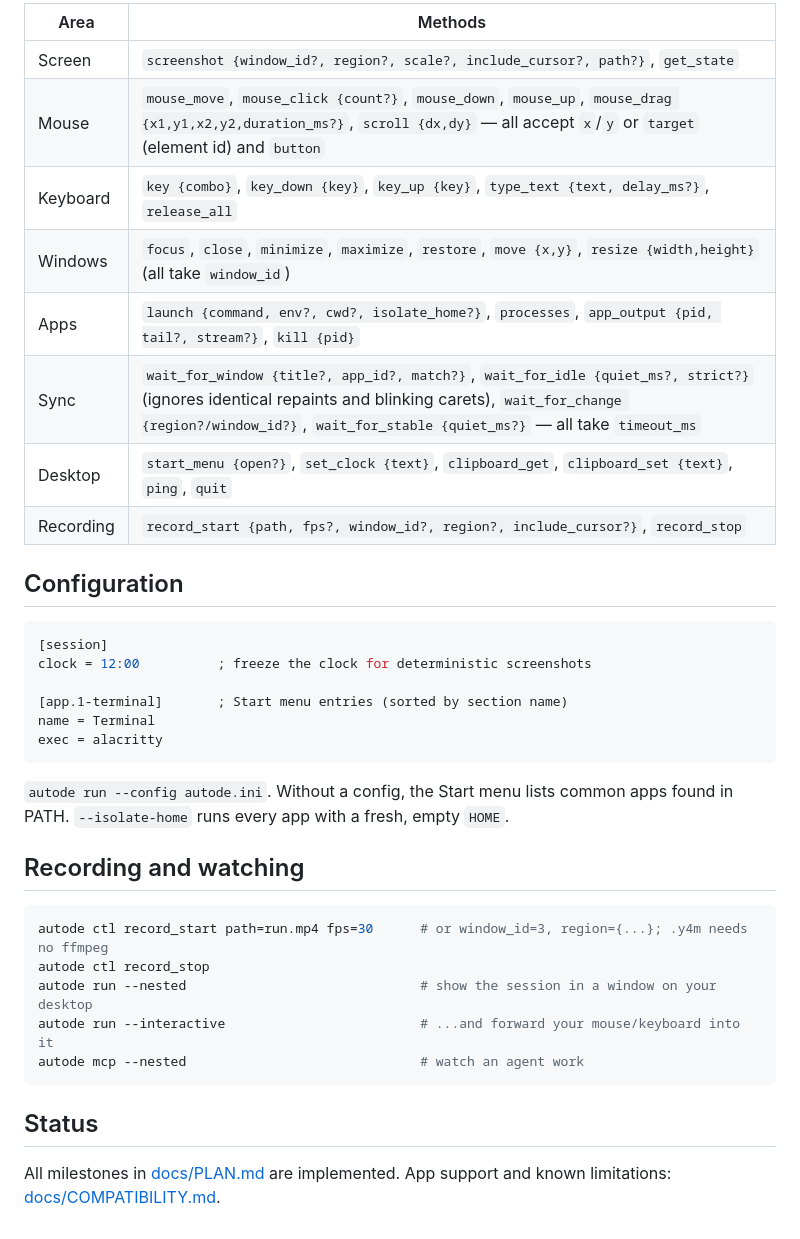
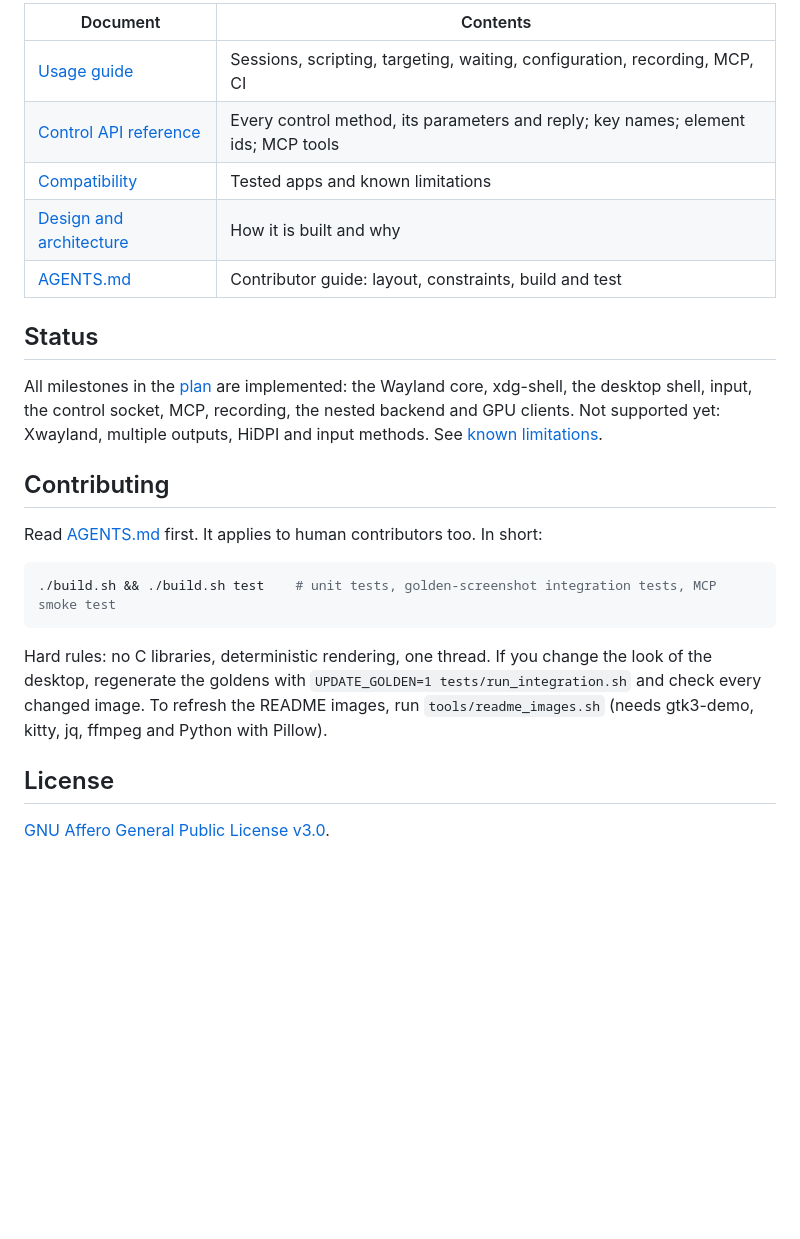
Before and after one commit to quonic/auto-de, a Markdown page: README.md, the part around one of its changes. GitHub-like rendering; blank space fills up the shorter version.

````diff
--- a/README.md
+++ b/README.md
@@ -58,40 +95,32 @@ claude mcp add autode -- /path/to/build/autode mcp --size 1280x800
 
-| Area | Methods |
-|------|---------|
-| Screen | `screenshot {window_id?, region?, scale?, include_cursor?, path?}`, `get_state` |
-| Mouse | `mouse_move`, `mouse_click {count?}`, `mouse_down`, `mouse_up`, `mouse_drag {x1,y1,x2,y2,duration_ms?}`, `scroll {dx,dy}` — all accept `x`/`y` or `target` (element id) and `button` |
-| Keyboard | `key {combo}`, `key_down {key}`, `key_up {key}`, `type_text {text, delay_ms?}`, `release_all` |
-| Windows | `focus`, `close`, `minimize`, `maximize`, `restore`, `move {x,y}`, `resize {width,height}` (all take `window_id`) |
-| Apps | `launch {command, env?, cwd?, isolate_home?}`, `processes`, `app_output {pid, tail?, stream?}`, `kill {pid}` |
-| Sync | `wait_for_window {title?, app_id?, match?}`, `wait_for_idle {quiet_ms?, strict?}` (ignores identical repaints and blinking carets), `wait_for_change {region?/window_id?}`, `wait_for_stable {quiet_ms?}` — all take `timeout_ms` |
-| Desktop | `start_menu {open?}`, `set_clock {text}`, `clipboard_get`, `clipboard_set {text}`, `ping`, `quit` |
-| Recording | `record_start {path, fps?, window_id?, region?, include_cursor?}`, `record_stop` |
-
-## Configuration
-
-```ini
-[session]
-clock = 12:00          ; freeze the clock for deterministic screenshots
-
-[app.1-terminal]       ; Start menu entries (sorted by section name)
-name = Terminal
-exec = alacritty
-```
-
-`autode run --config autode.ini`. Without a config, the Start menu lists common apps found in PATH.
-`--isolate-home` runs every app with a fresh, empty `HOME`.
-
-## Recording and watching
-
-```sh
-autode ctl record_start path=run.mp4 fps=30      # or window_id=3, region={...}; .y4m needs no ffmpeg
-autode ctl record_stop
-autode run --nested                              # show the session in a window on your desktop
-autode run --interactive                         # ...and forward your mouse/keyboard into it
-autode mcp --nested                              # watch an agent work
-```
+| Document | Contents |
+|----------|----------|
+| [Usage guide](docs/USAGE.md) | Sessions, scripting, targeting, waiting, configuration, recording, MCP, CI |
+| [Control API reference](docs/CONTROL.md) | Every control method, its parameters and reply; key names; element ids; MCP tools |
+| [Compatibility](docs/COMPATIBILITY.md) | Tested apps and known limitations |
+| [Design and architecture](docs/PLAN.md) | How it is built and why |
+| [AGENTS.md](AGENTS.md) | Contributor guide: layout, constraints, build and test |
 
 ## Status
 
-All milestones in [docs/PLAN.md](docs/PLAN.md) are implemented. App support and known
-limitations: [docs/COMPATIBILITY.md](docs/COMPATIBILITY.md).
+All milestones in the [plan](docs/PLAN.md) are implemented: the Wayland core, xdg-shell, the
+desktop shell, input, the control socket, MCP, recording, the nested backend and GPU clients.
+Not supported yet: Xwayland, multiple outputs, HiDPI and input methods. See
+[known limitations](docs/COMPATIBILITY.md#known-limitations).
+
+## Contributing
+
+Read [AGENTS.md](AGENTS.md) first. It applies to human contributors too. In short:
+
+```sh
+./build.sh && ./build.sh test    # unit tests, golden-screenshot integration tests, MCP smoke test
+```
+
+Hard rules: no C libraries, deterministic rendering, one thread. If you change the look of the
+desktop, regenerate the goldens with `UPDATE_GOLDEN=1 tests/run_integration.sh` and check every
+changed image. To refresh the README images, run `tools/readme_images.sh` (needs gtk3-demo,
+kitty, jq, ffmpeg and Python with Pillow).
+
+## License
+
+[GNU Affero General Public License v3.0](LICENSE).
````
Also changed, not shown: other parts of README.md (+66 -29 lines), AGENTS.md (+10 -5 lines), docs/CONTROL.md (added, +214 -0 lines), docs/USAGE.md (added, +253 -0 lines), docs/images/demo.gif (added), docs/images/desktop.png (added), docs/images/elements.png (added), 2 other files.
